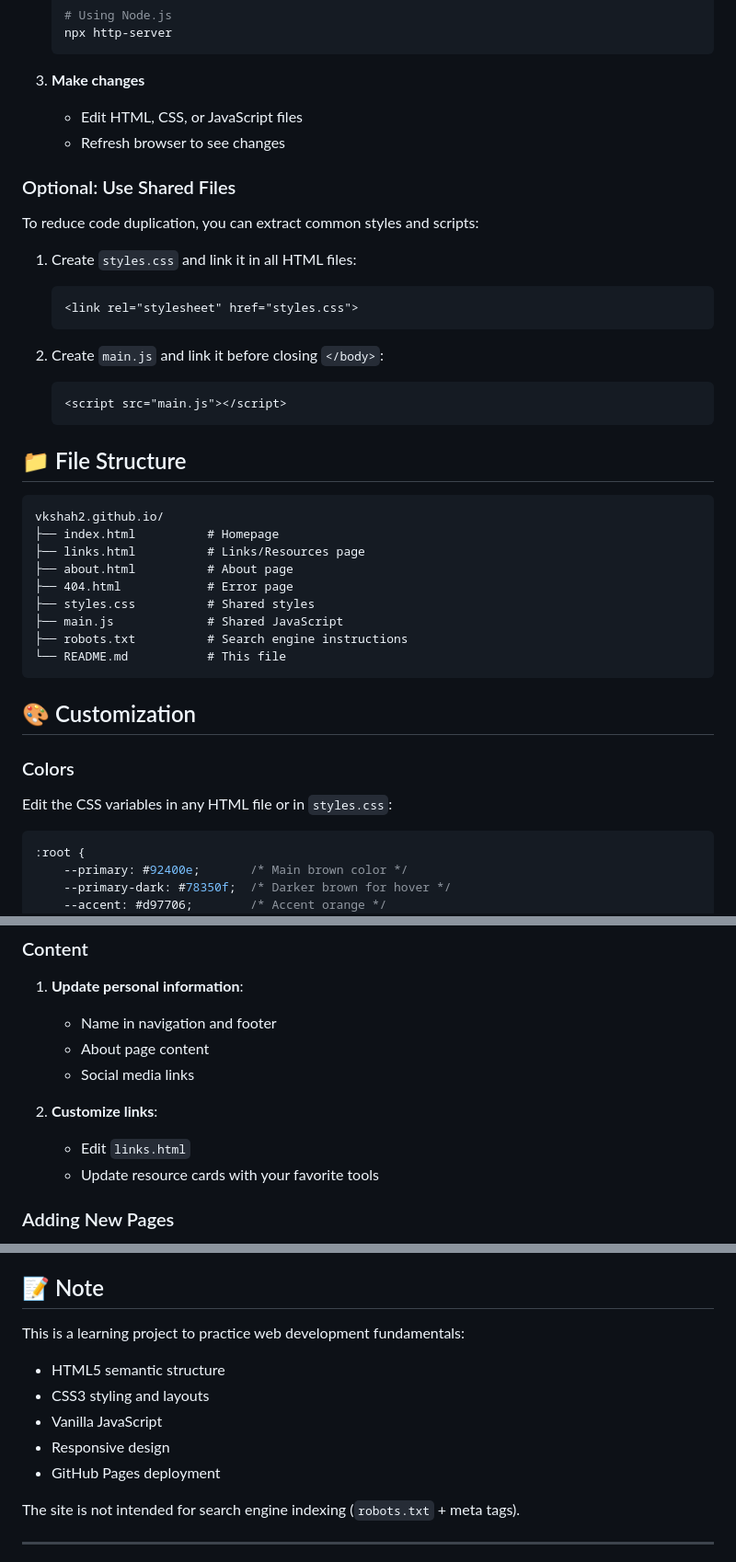
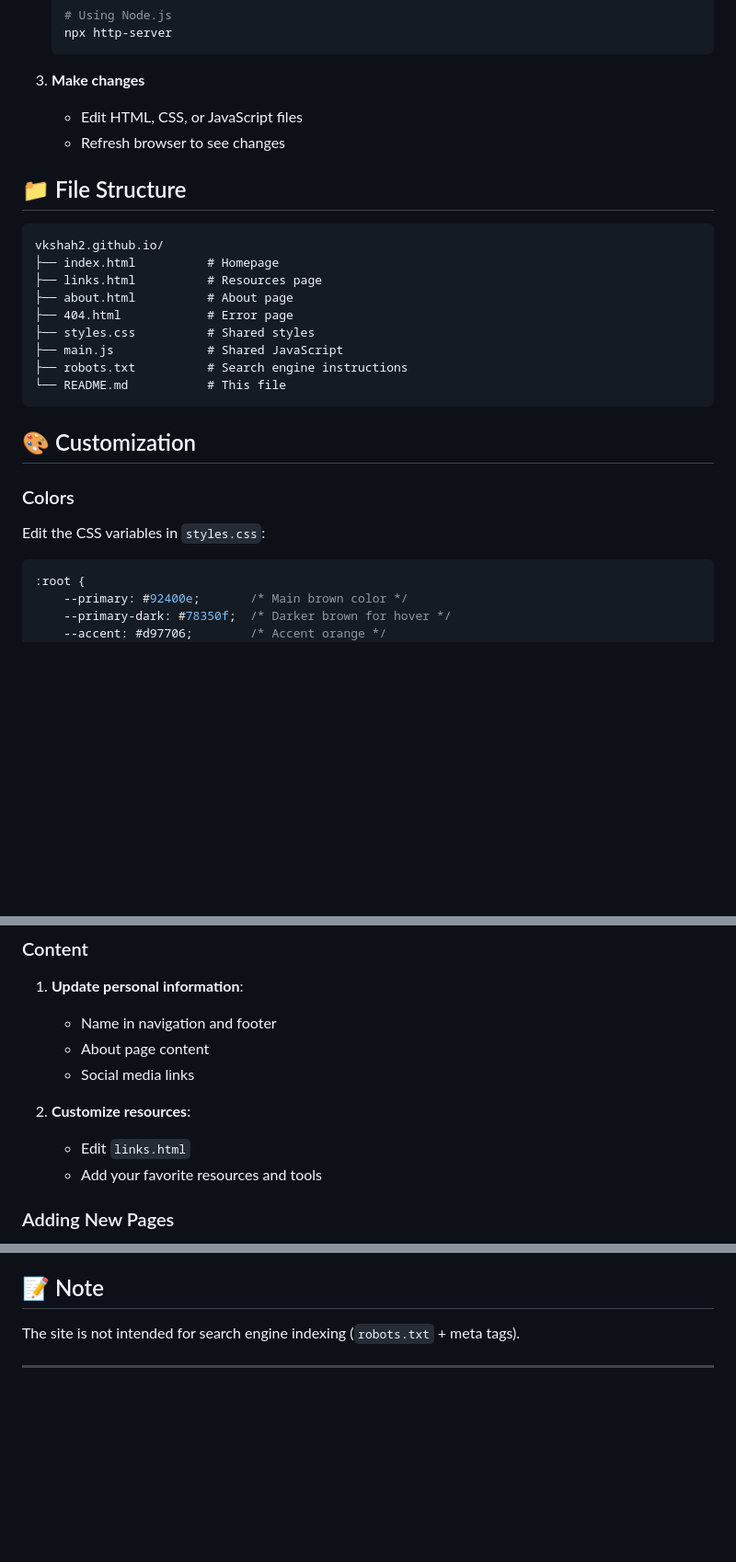
Before and after one commit to vkshah2/vkshah2.github.io, a Markdown page: README.md, 3 parts joined by grey strips. Shown at 92% size. Drawn GitHub-style; blank space fills up the shorter version.

````diff
--- a/README.md
+++ b/README.md
@@ -121,26 +113,12 @@ No frameworks, no build tools - just clean, efficient code!
    - Edit HTML, CSS, or JavaScript files
    - Refresh browser to see changes
 
-### Optional: Use Shared Files
-
-To reduce code duplication, you can extract common styles and scripts:
-
-1. Create `styles.css` and link it in all HTML files:
-   ```html
-   <link rel="stylesheet" href="styles.css">
-   ```
-
-2. Create `main.js` and link it before closing `</body>`:
-   ```html
-   <script src="main.js"></script>
-   ```
-
 ## 📁 File Structure
 
 ```
 vkshah2.github.io/
 ├── index.html          # Homepage
-├── links.html          # Links/Resources page
+├── links.html          # Resources page
 ├── about.html          # About page
 ├── 404.html            # Error page
 ├── styles.css          # Shared styles
@@ -153,7 +131,7 @@ vkshah2.github.io/
 
 ### Colors
 
-Edit the CSS variables in any HTML file or in `styles.css`:
+Edit the CSS variables in `styles.css`:
 
 ```css
 :root {
@@ -175,9 +153,9 @@ Edit the CSS variables in any HTML file or in `styles.css`:
    - About page content
    - Social media links
 
-2. **Customize links**:
+2. **Customize resources**:
    - Edit `links.html`
-   - Update resource cards with your favorite tools
+   - Add your favorite resources and tools
 
 ### Adding New Pages
 
@@ -236,13 +214,6 @@ Feel free to use this as a template for your own personal website!
 
 ## 📝 Note
 
-This is a learning project to practice web development fundamentals:
-- HTML5 semantic structure
-- CSS3 styling and layouts
-- Vanilla JavaScript
-- Responsive design
-- GitHub Pages deployment
-
 The site is not intended for search engine indexing (`robots.txt` + meta tags).
 
 ---
````
Also changed, not shown: other parts of README.md (+15 -23 lines).
